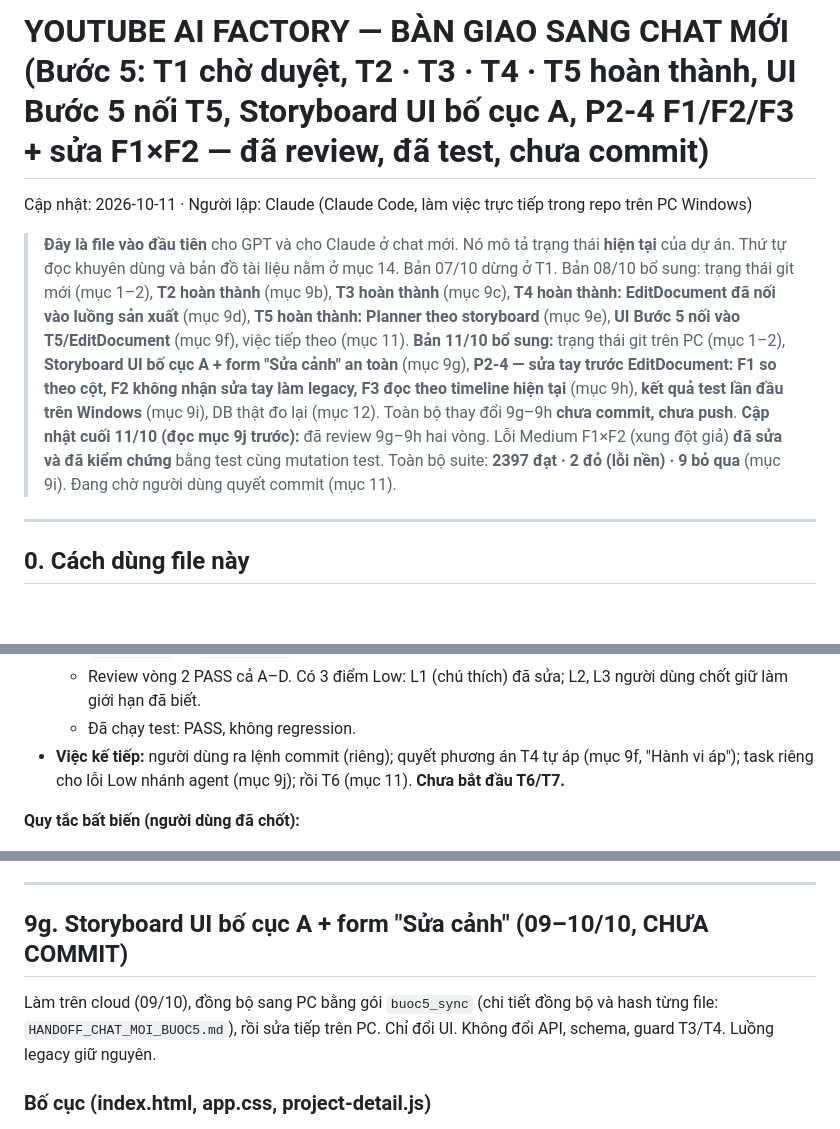
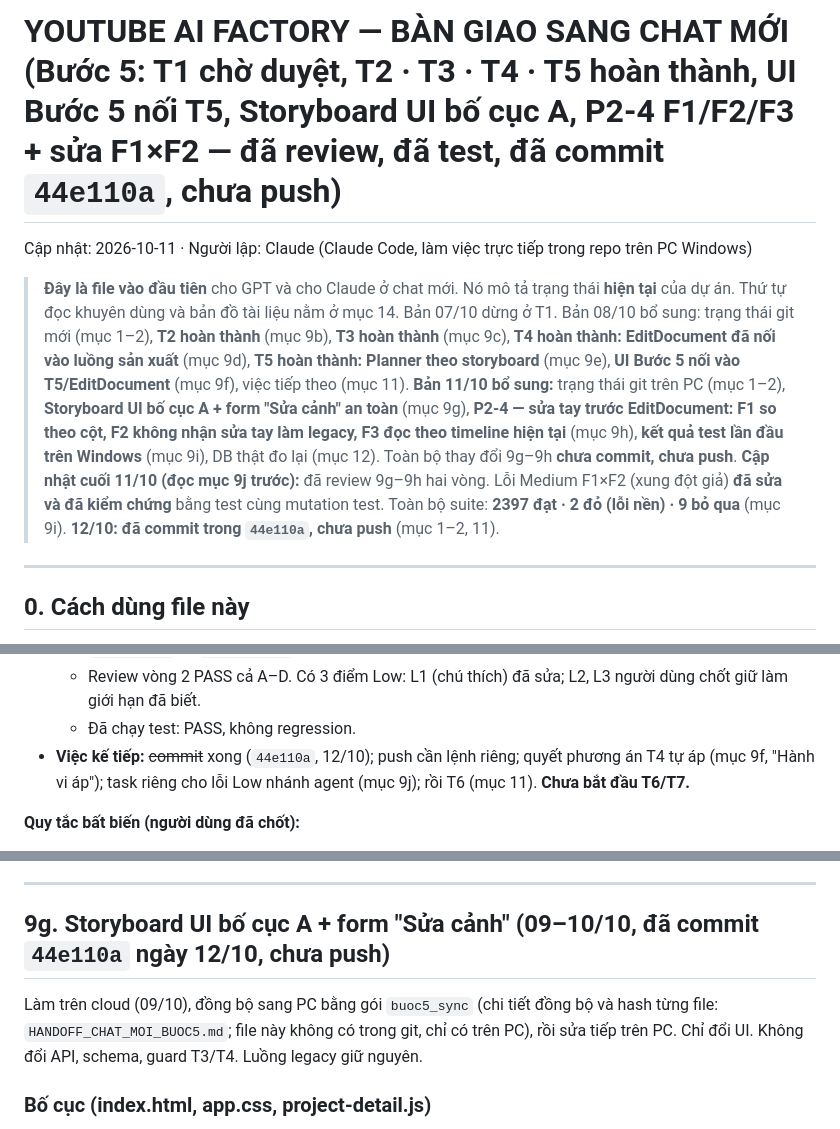
Before and after one commit to HienVuCFDs/YouTube_AI_Factory2, a Markdown page: HANDOFF_GPT_BUOC5.md, 3 parts joined by grey strips. Drawn GitHub-style; blank space fills up the shorter version.

```diff
--- a/HANDOFF_GPT_BUOC5.md
+++ b/HANDOFF_GPT_BUOC5.md
@@ -1,4 +1,4 @@
-# YOUTUBE AI FACTORY — BÀN GIAO SANG CHAT MỚI (Bước 5: T1 chờ duyệt, T2 · T3 · T4 · T5 hoàn thành, UI Bước 5 nối T5, Storyboard UI bố cục A, P2-4 F1/F2/F3 + sửa F1×F2 — đã review, đã test, chưa commit)
+# YOUTUBE AI FACTORY — BÀN GIAO SANG CHAT MỚI (Bước 5: T1 chờ duyệt, T2 · T3 · T4 · T5 hoàn thành, UI Bước 5 nối T5, Storyboard UI bố cục A, P2-4 F1/F2/F3 + sửa F1×F2 — đã review, đã test, đã commit `44e110a`, chưa push)
 
 Cập nhật: 2026-10-11 · Người lập: Claude (Claude Code, làm việc trực tiếp trong repo trên PC Windows)
 
@@ -6,7 +6,7 @@ Cập nhật: 2026-10-11 · Người lập: Claude (Claude Code, làm việc tr
 > Thứ tự đọc khuyên dùng và bản đồ tài liệu nằm ở mục 14.
 > Bản 07/10 dừng ở T1. Bản 08/10 bổ sung: trạng thái git mới (mục 1–2), **T2 hoàn thành** (mục 9b), **T3 hoàn thành** (mục 9c), **T4 hoàn thành: EditDocument đã nối vào luồng sản xuất** (mục 9d), **T5 hoàn thành: Planner theo storyboard** (mục 9e), **UI Bước 5 nối vào T5/EditDocument** (mục 9f), việc tiếp theo (mục 11).
 > **Bản 11/10 bổ sung:** trạng thái git trên PC (mục 1–2), **Storyboard UI bố cục A + form "Sửa cảnh" an toàn** (mục 9g), **P2-4 — sửa tay trước EditDocument: F1 so theo cột, F2 không nhận sửa tay làm legacy, F3 đọc theo timeline hiện tại** (mục 9h), **kết quả test lần đầu trên Windows** (mục 9i), DB thật đo lại (mục 12). Toàn bộ thay đổi 9g–9h **chưa commit, chưa push**.
-> **Cập nhật cuối 11/10 (đọc mục 9j trước):** đã review 9g–9h hai vòng. Lỗi Medium F1×F2 (xung đột giả) **đã sửa và đã kiểm chứng** bằng test cùng mutation test. Toàn bộ suite: **2397 đạt · 2 đỏ (lỗi nền) · 9 bỏ qua** (mục 9i). Đang chờ người dùng quyết commit (mục 11).
+> **Cập nhật cuối 11/10 (đọc mục 9j trước):** đã review 9g–9h hai vòng. Lỗi Medium F1×F2 (xung đột giả) **đã sửa và đã kiểm chứng** bằng test cùng mutation test. Toàn bộ suite: **2397 đạt · 2 đỏ (lỗi nền) · 9 bỏ qua** (mục 9i). **12/10: đã commit trong `44e110a`, chưa push** (mục 1–2, 11).
 
 ---
 
@@ -39,7 +39,7 @@ Quy trình từ trước tới nay:
   - Đã sửa lỗi Medium: hàng bị giữ được ghi nhận theo từng phần (`unknown_parts` → `held_from` → `held_edits` → `sync(kept=)`).
   - Review vòng 2 PASS cả A–D. Có 3 điểm Low: L1 (chú thích) đã sửa; L2, L3 người dùng chốt giữ làm giới hạn đã biết.
   - Đã chạy test: PASS, không regression.
-- **Việc kế tiếp:** người dùng ra lệnh commit (riêng); quyết phương án T4 tự áp (mục 9f, "Hành vi áp"); task riêng cho lỗi Low nhánh agent (mục 9j); rồi T6 (mục 11). **Chưa bắt đầu T6/T7.**
+- **Việc kế tiếp:** ~~commit~~ xong (`44e110a`, 12/10); push cần lệnh riêng; quyết phương án T4 tự áp (mục 9f, "Hành vi áp"); task riêng cho lỗi Low nhánh agent (mục 9j); rồi T6 (mục 11). **Chưa bắt đầu T6/T7.**
 
 **Quy tắc bất biến (người dùng đã chốt):**
 - Làm theo từng phase/task nhỏ. Hết mỗi task thì **dừng, báo cáo**, chờ duyệt. Không tự mở rộng phạm vi; gặp vấn đề kiến trúc ngoài phạm vi thì báo **BLOCKED**.
@@ -838,9 +841,9 @@ Audit UI (08/10) xác nhận 3 lỗi: (1) nút lập kế hoạch gọi Edit Pla
 
 ---
 
-## 9g. Storyboard UI bố cục A + form "Sửa cảnh" (09–10/10, CHƯA COMMIT)
+## 9g. Storyboard UI bố cục A + form "Sửa cảnh" (09–10/10, đã commit `44e110a` ngày 12/10, chưa push)
 
-Làm trên cloud (09/10), đồng bộ sang PC bằng gói `buoc5_sync` (chi tiết đồng bộ và hash từng file: `HANDOFF_CHAT_MOI_BUOC5.md`), rồi sửa tiếp trên PC. Chỉ đổi UI. Không đổi API, schema, guard T3/T4. Luồng legacy giữ nguyên.
+Làm trên cloud (09/10), đồng bộ sang PC bằng gói `buoc5_sync` (chi tiết đồng bộ và hash từng file: `HANDOFF_CHAT_MOI_BUOC5.md`; file này không có trong git, chỉ có trên PC), rồi sửa tiếp trên PC. Chỉ đổi UI. Không đổi API, schema, guard T3/T4. Luồng legacy giữ nguyên.
 
 ### Bố cục (index.html, app.css, project-detail.js)
 
```
Also changed, not shown: other parts of HANDOFF_GPT_BUOC5.md (+13 -10 lines).
